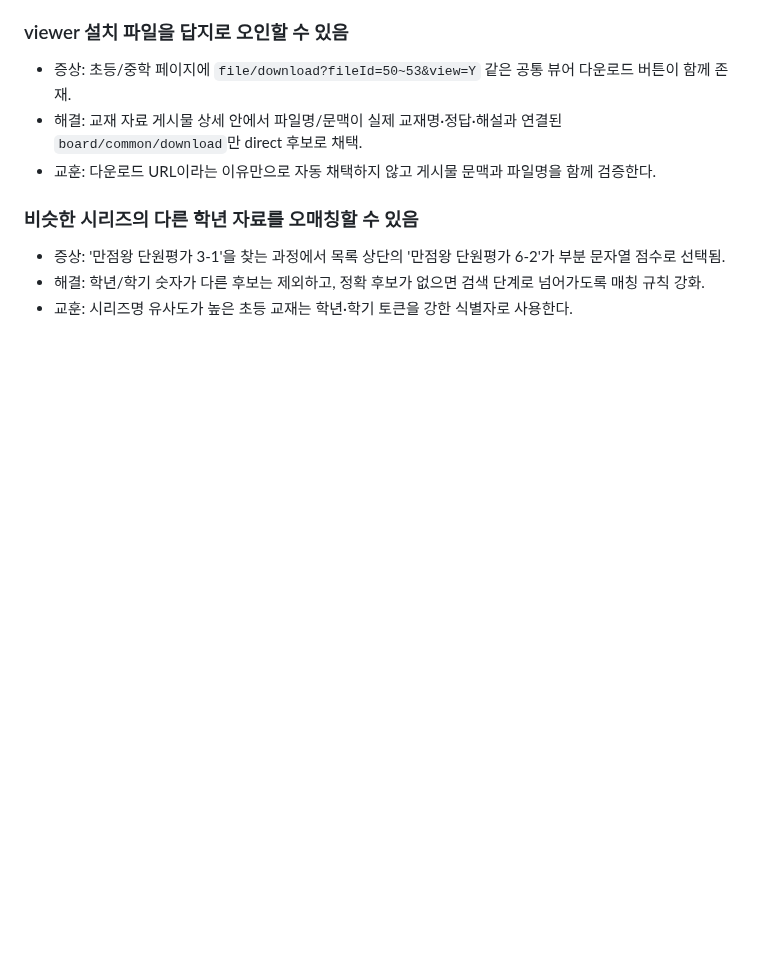
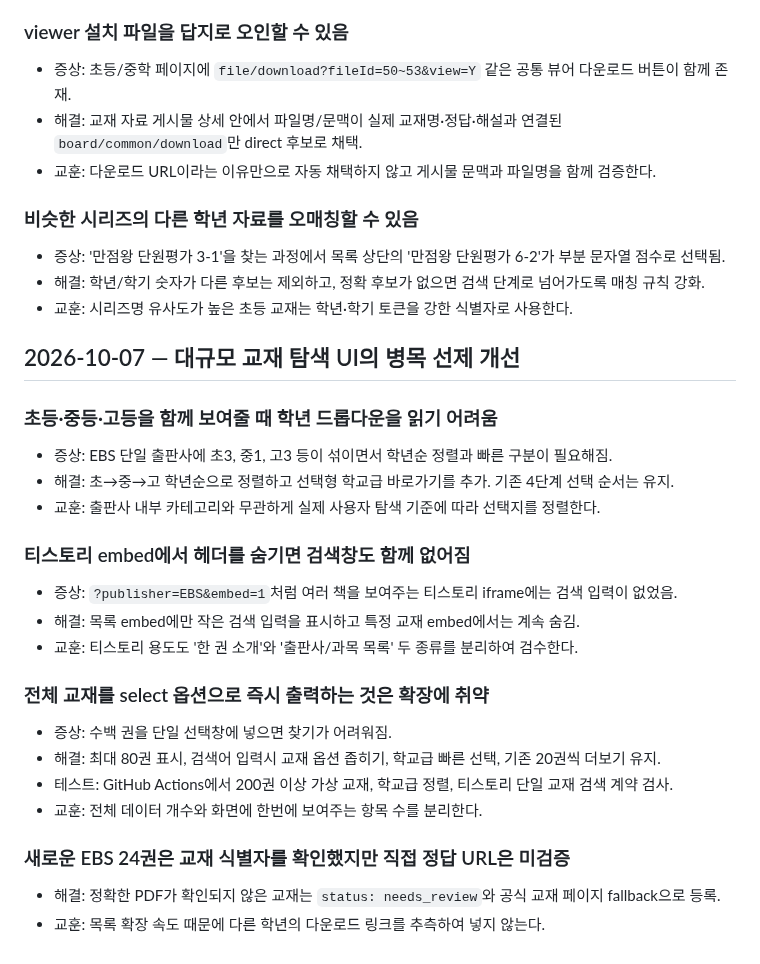
Before and after one commit to david12448/answer-link-index, a Markdown page: docs/LESSONS.md, the part around the change. GitHub-like rendering; blank space fills up the shorter version.

Commit message:
docs: document EBS growth and UI scaling (docs/LESSONS.md)

```diff
--- a/docs/LESSONS.md
+++ b/docs/LESSONS.md
@@ -189,3 +189,25 @@
 - 증상: '만점왕 단원평가 3-1'을 찾는 과정에서 목록 상단의 '만점왕 단원평가 6-2'가 부분 문자열 점수로 선택됨.
 - 해결: 학년/학기 숫자가 다른 후보는 제외하고, 정확 후보가 없으면 검색 단계로 넘어가도록 매칭 규칙 강화.
 - 교훈: 시리즈명 유사도가 높은 초등 교재는 학년·학기 토큰을 강한 식별자로 사용한다.
+
+## 2026-10-07 — 대규모 교재 탐색 UI의 병목 선제 개선
+
+### 초등·중등·고등을 함께 보여줄 때 학년 드롭다운을 읽기 어려움
+- 증상: EBS 단일 출판사에 초3, 중1, 고3 등이 섞이면서 학년순 정렬과 빠른 구분이 필요해짐.
+- 해결: 초→중→고 학년순으로 정렬하고 선택형 학교급 바로가기를 추가. 기존 4단계 선택 순서는 유지.
+- 교훈: 출판사 내부 카테고리와 무관하게 실제 사용자 탐색 기준에 따라 선택지를 정렬한다.
+
+### 티스토리 embed에서 헤더를 숨기면 검색창도 함께 없어짐
+- 증상: `?publisher=EBS&embed=1`처럼 여러 책을 보여주는 티스토리 iframe에는 검색 입력이 없었음.
+- 해결: 목록 embed에만 작은 검색 입력을 표시하고 특정 교재 embed에서는 계속 숨김.
+- 교훈: 티스토리 용도도 '한 권 소개'와 '출판사/과목 목록' 두 종류를 분리하여 검수한다.
+
+### 전체 교재를 select 옵션으로 즉시 출력하는 것은 확장에 취약
+- 증상: 수백 권을 단일 선택창에 넣으면 찾기가 어려워짐.
+- 해결: 최대 80권 표시, 검색어 입력시 교재 옵션 좁히기, 학교급 빠른 선택, 기존 20권씩 더보기 유지.
+- 테스트: GitHub Actions에서 200권 이상 가상 교재, 학교급 정렬, 티스토리 단일 교재 검색 계약 검사.
+- 교훈: 전체 데이터 개수와 화면에 한번에 보여주는 항목 수를 분리한다.
+
+### 새로운 EBS 24권은 교재 식별자를 확인했지만 직접 정답 URL은 미검증
+- 해결: 정확한 PDF가 확인되지 않은 교재는 `status: needs_review`와 공식 교재 페이지 fallback으로 등록.
+- 교훈: 목록 확장 속도 때문에 다른 학년의 다운로드 링크를 추측하여 넣지 않는다.
```
